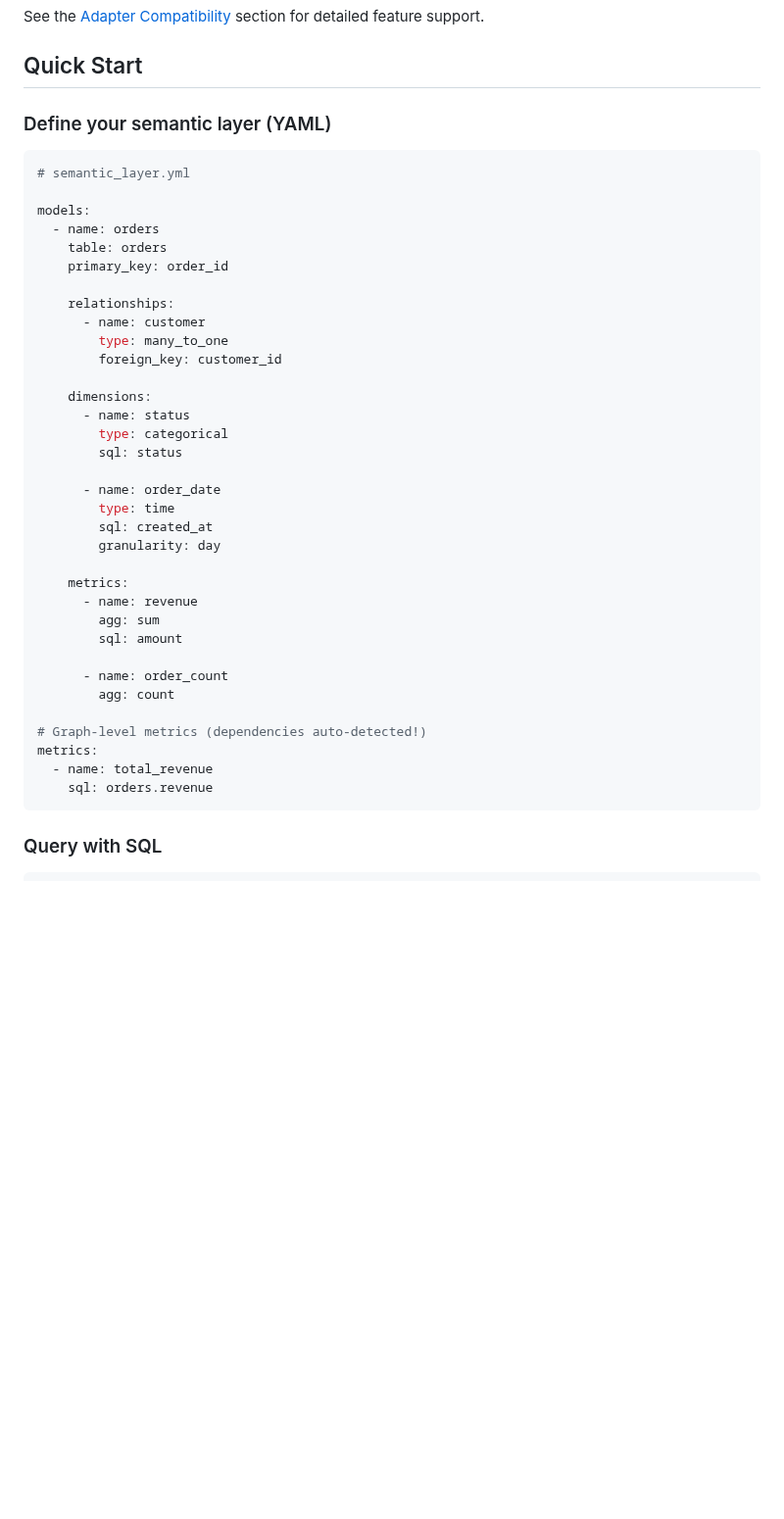
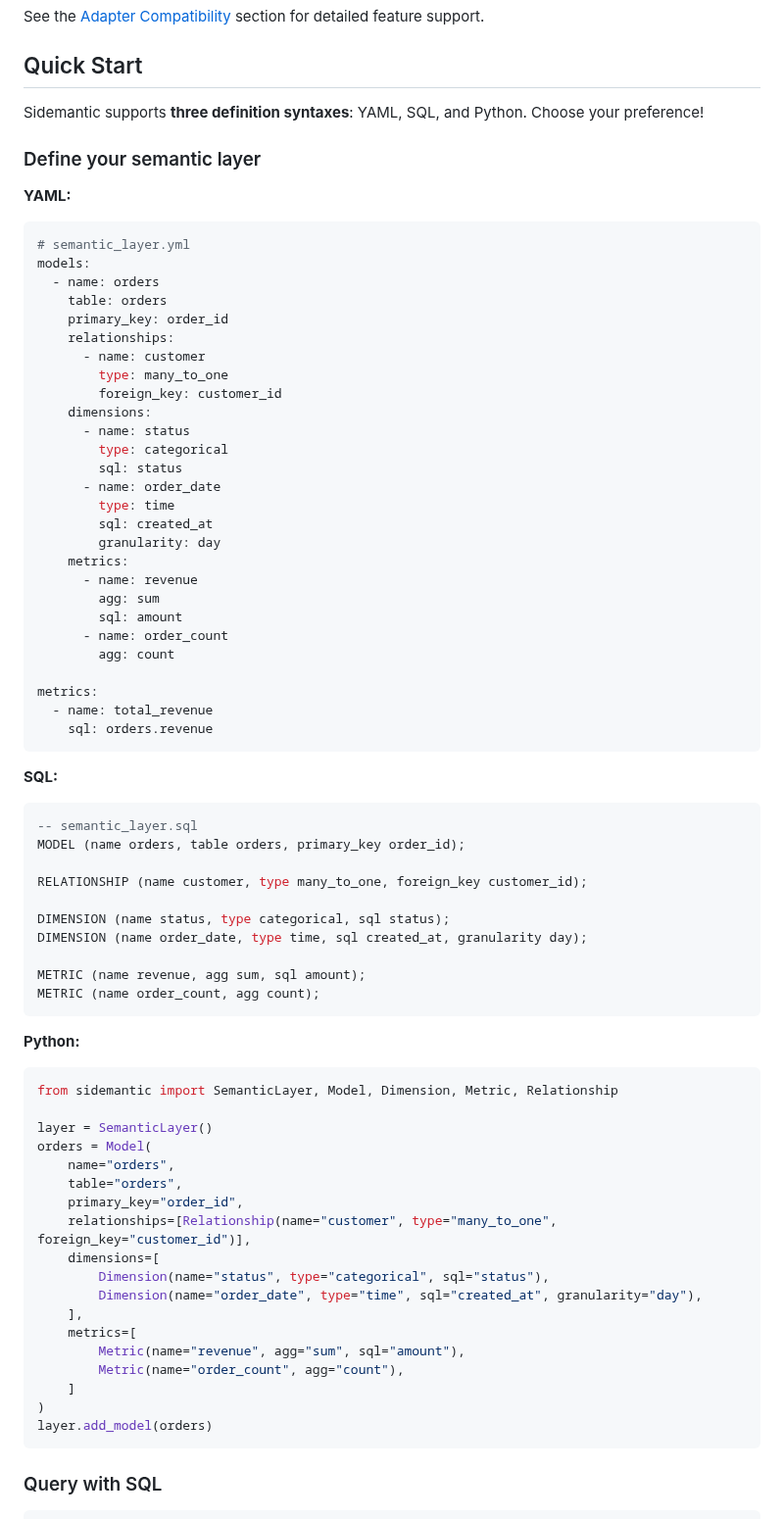
Before and after one commit to sidequery/sidemantic, a Markdown page: README.md, the part around the change. Shown at 98% size. Rendered like a GitHub page; blank space fills up the shorter version.

Commit message:
Add SQL syntax to README Quick Start

````diff
--- a/README.md
+++ b/README.md
@@ -48,43 +48,78 @@ See the [Adapter Compatibility](#adapter-compatibility) section for detailed fea
 
 ## Quick Start
 
-### Define your semantic layer (YAML)
+Sidemantic supports **three definition syntaxes**: YAML, SQL, and Python. Choose your preference!
+
+### Define your semantic layer
+
+**YAML:**
 
 ```yaml
 # semantic_layer.yml
-
 models:
   - name: orders
     table: orders
     primary_key: order_id
-
     relationships:
       - name: customer
         type: many_to_one
         foreign_key: customer_id
-
     dimensions:
       - name: status
         type: categorical
         sql: status
-
       - name: order_date
         type: time
         sql: created_at
         granularity: day
-
     metrics:
       - name: revenue
         agg: sum
         sql: amount
-
       - name: order_count
         agg: count
 
-# Graph-level metrics (dependencies auto-detected!)
 metrics:
   - name: total_revenue
     sql: orders.revenue
+```
+
+**SQL:**
+
+```sql
+-- semantic_layer.sql
+MODEL (name orders, table orders, primary_key order_id);
+
+RELATIONSHIP (name customer, type many_to_one, foreign_key customer_id);
+
+DIMENSION (name status, type categorical, sql status);
+DIMENSION (name order_date, type time, sql created_at, granularity day);
+
+METRIC (name revenue, agg sum, sql amount);
+METRIC (name order_count, agg count);
+```
+
+**Python:**
+
+```python
+from sidemantic import SemanticLayer, Model, Dimension, Metric, Relationship
+
+layer = SemanticLayer()
+orders = Model(
+    name="orders",
+    table="orders",
+    primary_key="order_id",
+    relationships=[Relationship(name="customer", type="many_to_one", foreign_key="customer_id")],
+    dimensions=[
+        Dimension(name="status", type="categorical", sql="status"),
+        Dimension(name="order_date", type="time", sql="created_at", granularity="day"),
+    ],
+    metrics=[
+        Metric(name="revenue", agg="sum", sql="amount"),
+        Metric(name="order_count", agg="count"),
+    ]
+)
+layer.add_model(orders)
 ```
 
 ### Query with SQL
````
